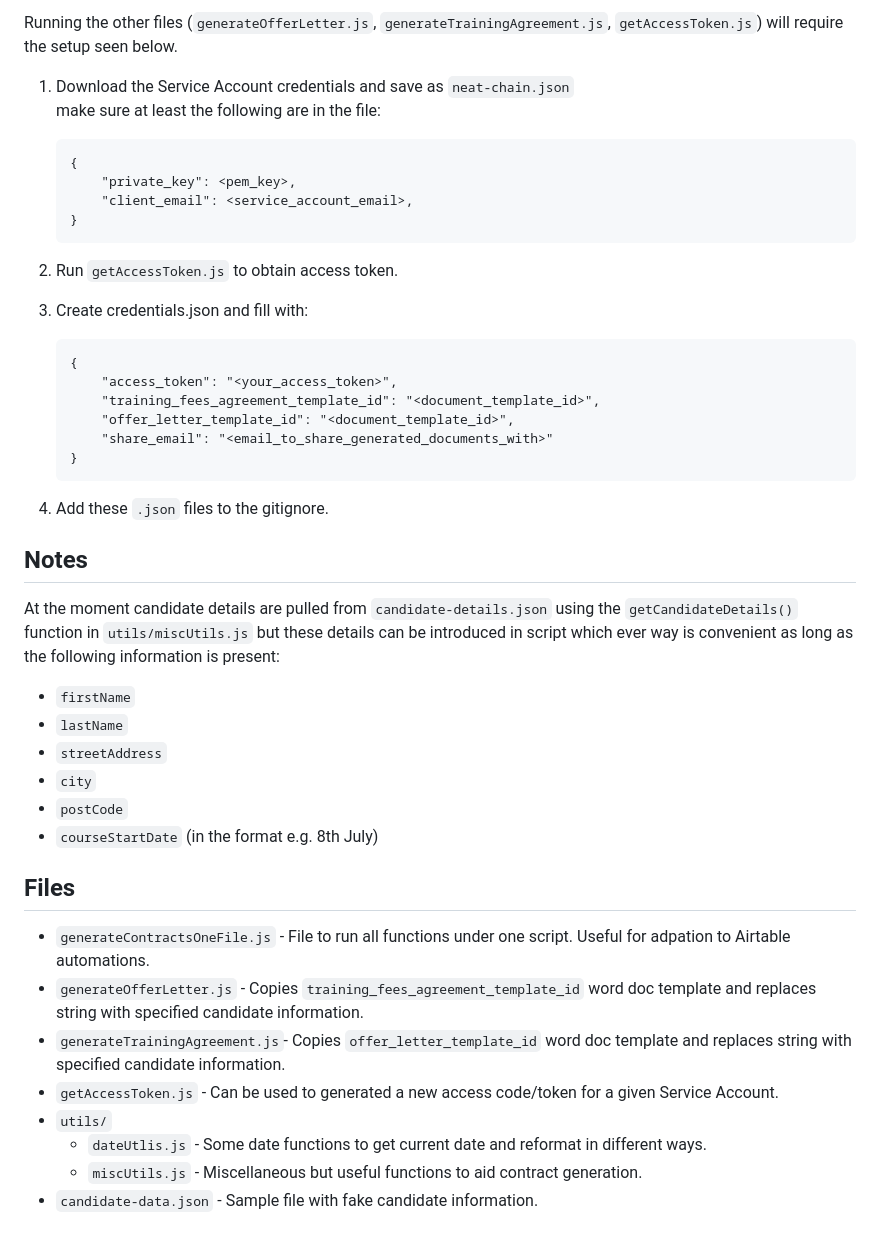
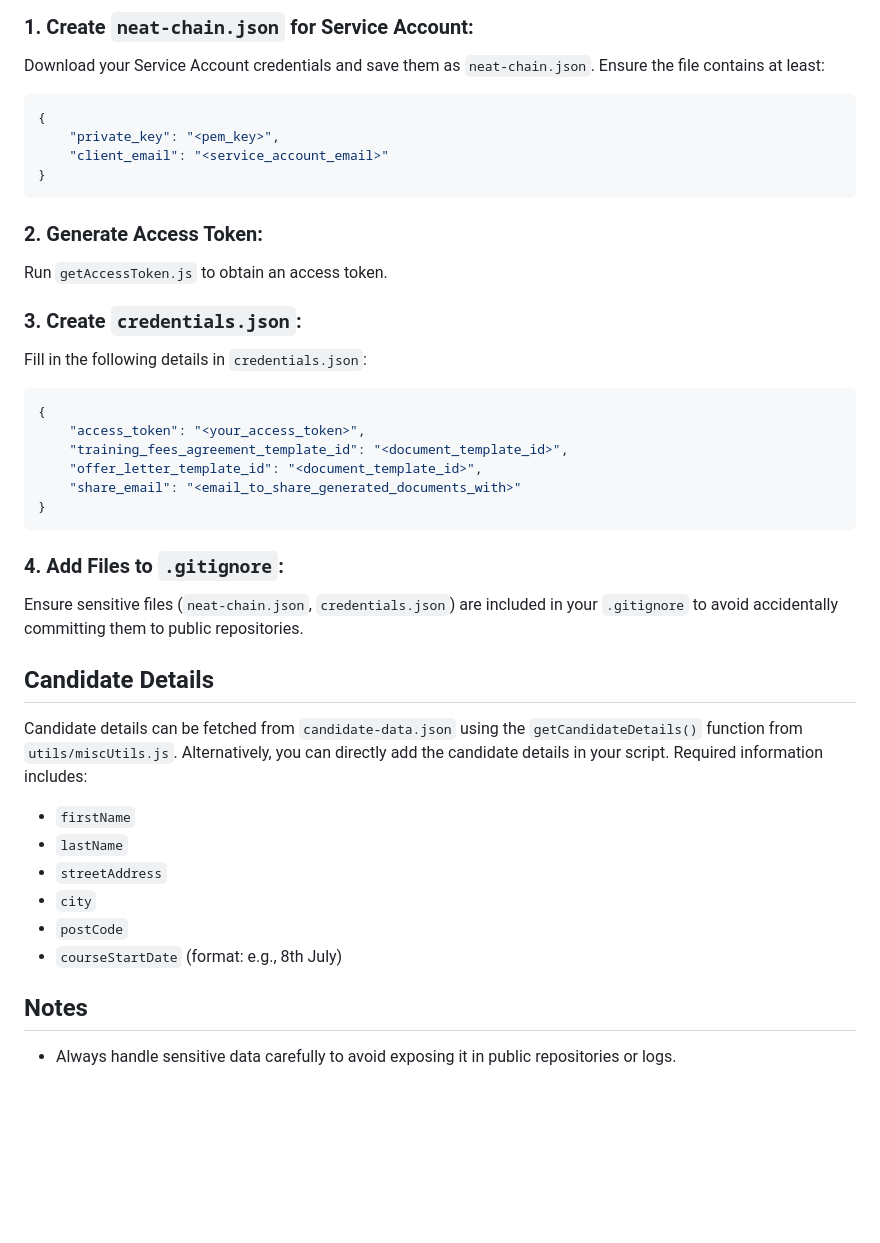
Before and after one commit to YakMan101/contract-generator, a Markdown page: README.md, the part around one of its changes. Rendered like a GitHub page; blank space fills up the shorter version.

````diff
--- a/README.md
+++ b/README.md
@@ -47,45 +71,43 @@ For example, in the URL `https://docs.google.com/document/d/1abcdEfGhIjKlMnOpQrS
 
-Running the other files (`generateOfferLetter.js`, `generateTrainingAgreement.js`, `getAccessToken.js`) will require the setup seen below.
+### 1. **Create `neat-chain.json` for Service Account**:
+   Download your Service Account credentials and save them as `neat-chain.json`.
+   Ensure the file contains at least:
 
-1. Download the Service Account credentials and save as `neat-chain.json`
-    make sure at least the following are in the file:
-    ```
-    {
-        "private_key": <pem_key>,
-        "client_email": <service_account_email>,
-    }
-    ```
+   ```json
+   {
+       "private_key": "<pem_key>",
+       "client_email": "<service_account_email>"
+   }
+   ```
 
-2. Run `getAccessToken.js` to obtain access token.
+### 2. **Generate Access Token**:
+   Run `getAccessToken.js` to obtain an access token.
 
-3. Create credentials.json and fill with:
-    ```
-    {
-        "access_token": "<your_access_token>",
-        "training_fees_agreement_template_id": "<document_template_id>",
-        "offer_letter_template_id": "<document_template_id>",
-        "share_email": "<email_to_share_generated_documents_with>"
-    }
-    ```
+### 3. **Create `credentials.json`**:
+   Fill in the following details in `credentials.json`:
 
-4. Add these `.json` files to the gitignore.
+   ```json
+   {
+       "access_token": "<your_access_token>",
+       "training_fees_agreement_template_id": "<document_template_id>",
+       "offer_letter_template_id": "<document_template_id>",
+       "share_email": "<email_to_share_generated_documents_with>"
+   }
+   ```
 
-## Notes
-At the moment candidate details are pulled from `candidate-details.json` using the `getCandidateDetails()` function in `utils/miscUtils.js` but these details can be introduced in script which ever way is convenient as long as the following information is present:
+### 4. **Add Files to `.gitignore`**:
+   Ensure sensitive files (`neat-chain.json`, `credentials.json`) are included in your `.gitignore` to avoid accidentally committing them to public repositories.
+
+## Candidate Details
+Candidate details can be fetched from `candidate-data.json` using the `getCandidateDetails()` function from `utils/miscUtils.js`.
+Alternatively, you can directly add the candidate details in your script.
+Required information includes:
 - `firstName`
 - `lastName`
 - `streetAddress`
 - `city`
 - `postCode`
-- `courseStartDate` (in the format e.g. 8th July)
+- `courseStartDate` (format: e.g., 8th July)
 
-
-## Files
-- `generateContractsOneFile.js` - File to run all functions under one script. Useful for adpation to Airtable automations.
-- `generateOfferLetter.js` - Copies `training_fees_agreement_template_id` word doc template and replaces string with specified candidate information.
-- `generateTrainingAgreement.js`- Copies `offer_letter_template_id` word doc template and replaces string with specified candidate information.
-- `getAccessToken.js` - Can be used to generated a new access code/token for a given Service Account.
-- `utils/`
-    - `dateUtlis.js` - Some date functions to get current date and reformat in different ways.
-    - `miscUtils.js` - Miscellaneous but useful functions to aid contract generation.
-- `candidate-data.json` - Sample file with fake candidate information.
+## Notes
+- Always handle sensitive data carefully to avoid exposing it in public repositories or logs.
````
Also changed, not shown: other parts of README.md (+50 -26 lines).
